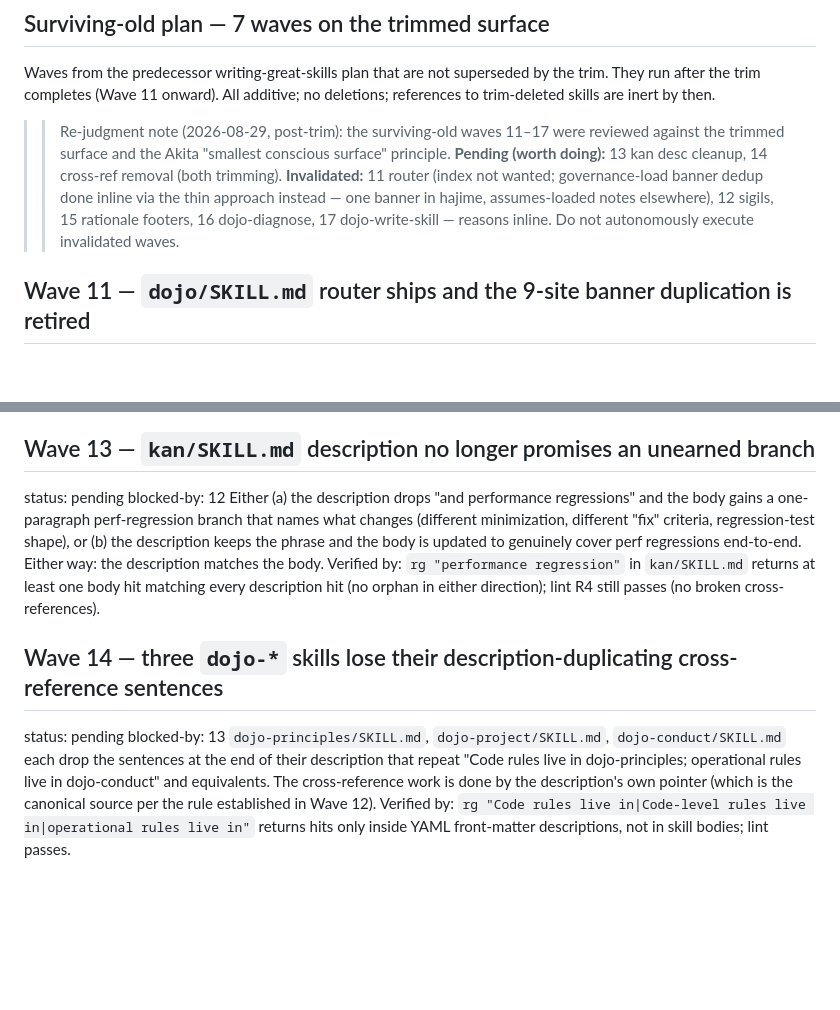
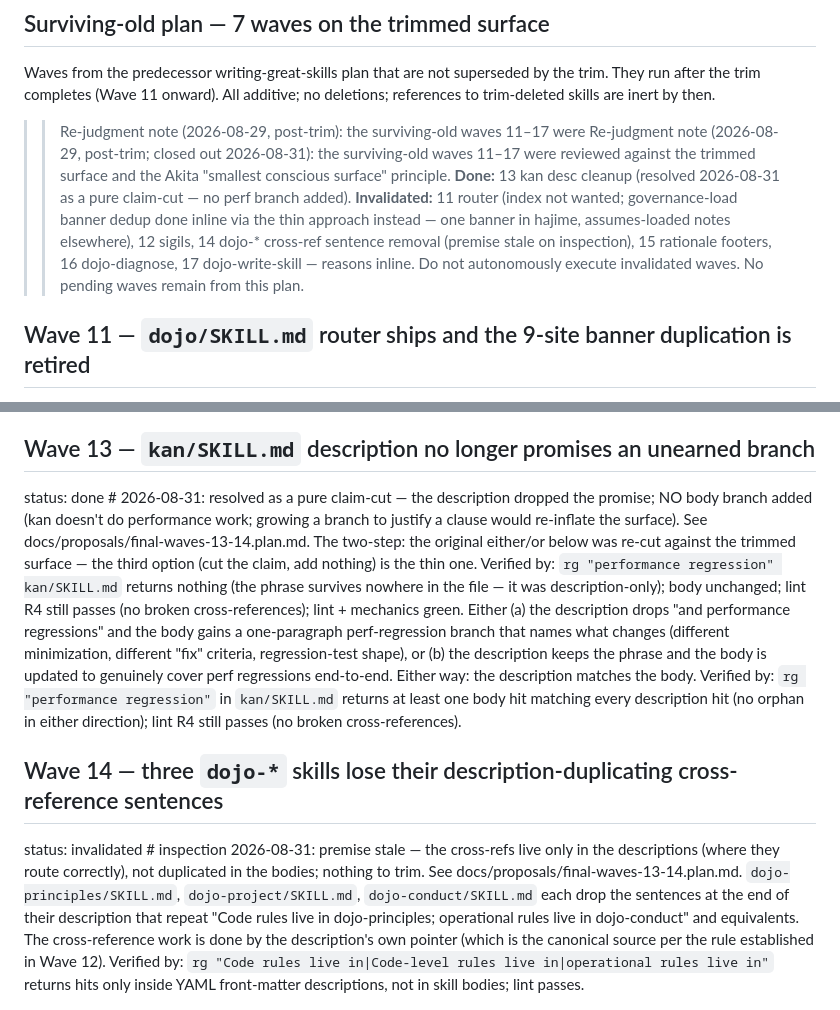
Before and after one commit to liordino/dojo-skills, a Markdown page: TASKS.md, 2 parts joined by grey strips. Drawn GitHub-style; blank space fills up the shorter version.

```diff
--- a/TASKS.md
+++ b/TASKS.md
@@ -105,13 +105,16 @@ Add the conceptual-exclusion rule to randori's CONTEXT.md/Glossary handling: pin
 Waves from the predecessor writing-great-skills plan that are not superseded by the trim. They run after the trim completes (Wave 11 onward). All additive; no deletions; references to trim-deleted skills are inert by then.
 
 >> Re-judgment note (2026-08-29, post-trim): the surviving-old waves 11–17 were
+>> Re-judgment note (2026-08-29, post-trim; closed out 2026-08-31): the surviving-old waves 11–17 were
 >> reviewed against the trimmed surface and the Akita "smallest conscious surface"
->> principle. **Pending (worth doing):** 13 kan desc
->> cleanup, 14 cross-ref removal (both trimming). **Invalidated:** 11 router
+>> principle. **Done:** 13 kan desc cleanup (resolved 2026-08-31 as a pure
+>> claim-cut — no perf branch added). **Invalidated:** 11 router
 >> (index not wanted; governance-load banner dedup done inline via the thin
 >> approach instead — one banner in hajime, assumes-loaded notes elsewhere),
->> 12 sigils, 15 rationale footers, 16 dojo-diagnose, 17 dojo-write-skill — reasons
->> inline. Do not autonomously execute invalidated waves.
+>> 12 sigils, 14 dojo-* cross-ref sentence removal (premise stale on
+>> inspection), 15 rationale footers, 16 dojo-diagnose, 17 dojo-write-skill —
+>> reasons inline. Do not autonomously execute invalidated waves. No pending
+>> waves remain from this plan.
 
 ## Wave 11 — `dojo/SKILL.md` router ships and the 9-site banner duplication is retired
 
@@ -129,14 +132,13 @@ The English phrases "enforce over instruct", "proof artifact", "fresh proof", "p
 
 ## Wave 13 — `kan/SKILL.md` description no longer promises an unearned branch
 
-status: pending
-blocked-by: 12
+status: done  # 2026-08-31: resolved as a pure claim-cut — the description dropped the promise; NO body branch added (kan doesn't do performance work; growing a branch to justify a clause would re-inflate the surface). See docs/proposals/final-waves-13-14.plan.md.
+The two-step: the original either/or below was re-cut against the trimmed surface — the third option (cut the claim, add nothing) is the thin one. Verified by: `rg "performance regression" kan/SKILL.md` returns nothing (the phrase survives nowhere in the file — it was description-only); body unchanged; lint R4 still passes (no broken cross-references); lint + mechanics green.
 Either (a) the description drops "and performance regressions" and the body gains a one-paragraph perf-regression branch that names what changes (different minimization, different "fix" criteria, regression-test shape), or (b) the description keeps the phrase and the body is updated to genuinely cover perf regressions end-to-end. Either way: the description matches the body. Verified by: `rg "performance regression"` in `kan/SKILL.md` returns at least one body hit matching every description hit (no orphan in either direction); lint R4 still passes (no broken cross-references).
 
 ## Wave 14 — three `dojo-*` skills lose their description-duplicating cross-reference sentences
 
-status: pending
-blocked-by: 13
+status: invalidated  # inspection 2026-08-31: premise stale — the cross-refs live only in the descriptions (where they route correctly), not duplicated in the bodies; nothing to trim. See docs/proposals/final-waves-13-14.plan.md.
 `dojo-principles/SKILL.md`, `dojo-project/SKILL.md`, `dojo-conduct/SKILL.md` each drop the sentences at the end of their description that repeat "Code rules live in dojo-principles; operational rules live in dojo-conduct" and equivalents. The cross-reference work is done by the description's own pointer (which is the canonical source per the rule established in Wave 12). Verified by: `rg "Code rules live in|Code-level rules live in|operational rules live in"` returns hits only inside YAML front-matter descriptions, not in skill bodies; lint passes.
 
 ## Wave 15 — each `dojo-*` rule carries a `> Rationale: DOJO-MANUAL.md §X` footer pointer
```
Also changed, not shown: docs/proposals/final-waves-13-14.plan.md (added, +84 -0 lines), kan/SKILL.md (+1 -1 lines).
